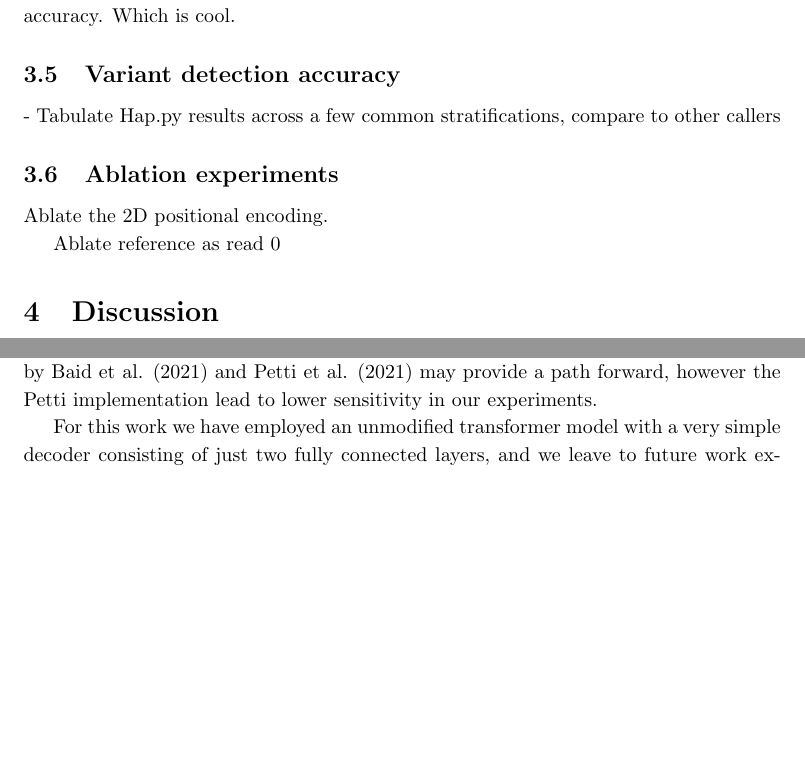
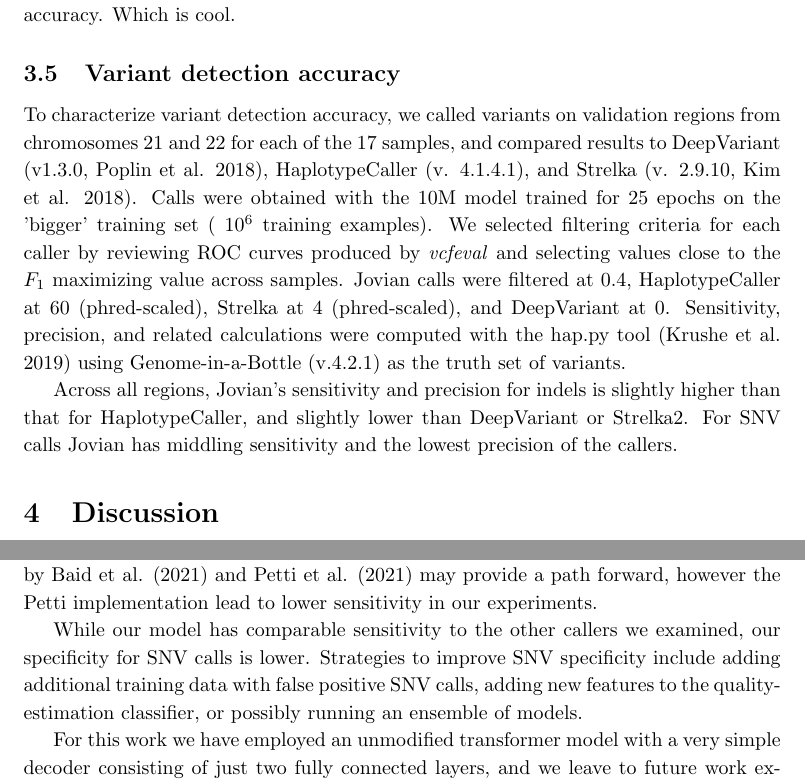
Before and after one commit to brendanofallon/jovian, a LaTeX paper (manuscript/manuscript.tex): two parts of pages 7 and 8 of 10, joined at a grey line, cut so that both start at the same text, the shorter picture padded with empty space. Compiled offline with pdfLaTeX.

Commit message:
Update readme, manuscript

```diff
--- a/manuscript/manuscript.tex
+++ b/manuscript/manuscript.tex
@@ -12,6 +12,10 @@
 \author[1]{Ashini Bolia}
 \author[1]{Jacob Durtschi}
 \author[1]{Luobin Yang}
+\author[1]{Eric Frederickson}
+\author[1]{Katherine Noble}
+\author[1]{Joshua Coleman}
+\author[1]{Hunter Best}
 
 \affil[1]{ARUP Institute for Clinical and Experimental Pathology, Salt Lake City, UT}
 \date{}
@@ -125,15 +129,11 @@ Accurate phase prediction requires that information regarding which reads suppor
 
 
 
- \subsection{Variant detection accuracy}
+\subsection{Variant detection accuracy}
 
- - Tabulate Hap.py results across a few common stratifications, compare to other callers
+To characterize variant detection accuracy, we called variants on validation regions from chromosomes 21 and 22 for each of the 17 samples, and compared results to DeepVariant (v1.3.0, Poplin et al. 2018), HaplotypeCaller (v. 4.1.4.1), and Strelka (v. 2.9.10, Kim et al. 2018). Calls were obtained with the 10M model trained for 25 epochs on the 'bigger' training set (~$10^6$ training examples). We selected filtering criteria for each caller by reviewing ROC curves produced by \textit{vcfeval} and selecting values close to the $F_1$ maximizing value across samples. Jovian calls were filtered at 0.4, HaplotypeCaller at 60 (phred-scaled), Strelka at 4 (phred-scaled), and DeepVariant at 0. Sensitivity, precision, and related calculations were computed with the hap.py tool (Krushe et al. 2019) using Genome-in-a-Bottle (v.4.2.1) as the truth set of variants.
 
-\subsection{Ablation experiments}
-
- Ablate the 2D positional encoding.
-
- Ablate reference as read 0
+Across all regions, Jovian's sensitivity and precision for indels is slightly higher than that for HaplotypeCaller, and slightly lower than DeepVariant or Strelka2. For SNV calls Jovian has middling sensitivity and the lowest precision of the callers.
 
 
 
@@ -146,6 +146,7 @@ Our analysis demonstrates that the model learns many features of modern, state o
 
 In this work we have used a standard cross-entropy loss function that simply compares each prediction at base $i$ to the label at base $i$. While training with this loss yields accurate results, it has two significant shortcomings. First, the impact of an insertion / deletion (indel) error depends on its position in the region, with indels at lower indices leading to a greater number of mismatches and high loss compared to indels at higher indices. Secondly, indel errors ar punished more severely than similar SNV errors. We hypothesize the second fact explains the lower performance of our model on SNV calls compared to indels. Alternative, alignment-based loss functions such as those described by Baid et al. (2021) and Petti et al. (2021) may provide a path forward, however the Petti implementation lead to lower sensitivity in our experiments.
 
+While our model has comparable sensitivity to the other callers we examined, our specificity for SNV calls is lower. Strategies to improve SNV specificity include adding additional training data with false positive SNV calls, adding new features to the quality-estimation classifier, or possibly running an ensemble of models.
 
 For this work we have employed an unmodified transformer model with a very simple decoder consisting of just two fully connected layers, and we leave to future work exploration of the many transformer variations proposed in recent years (e.g. Dosovitskiy 2018, Fedus et al. 2021, Liu et al 2021, Wu et al. 2021). Our simple decoder only predicts haplotypes that are equal in length to the number of input tokens (genomic positions), but a natural improvement would be to add a more sophisticated decoder capable of producing a variable length sequence to handle larger insertion and deletion events.  In addition, newer transformer models that avoid the $O(n^2)$ scaling with the number of input tokens may be able to handle longer input sequence lengths, and therefore may be able to detect larger variants.
 
```
Also changed, not shown: README.md, manuscript/manuscript.tex (3 more changed lines).
